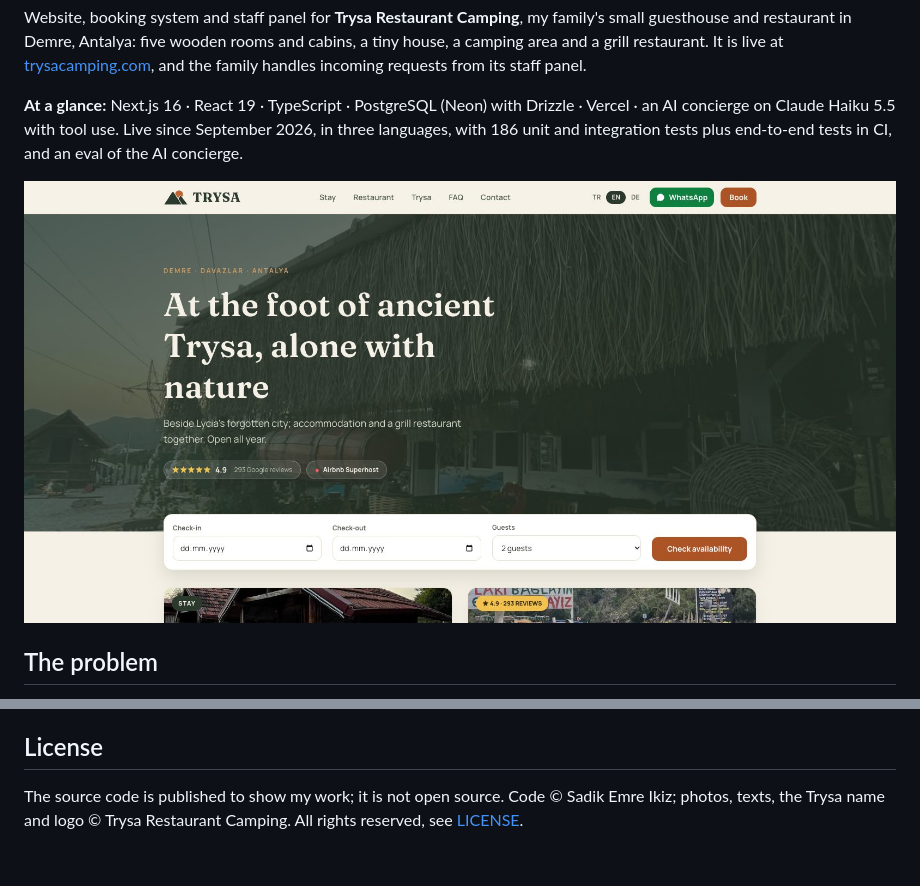
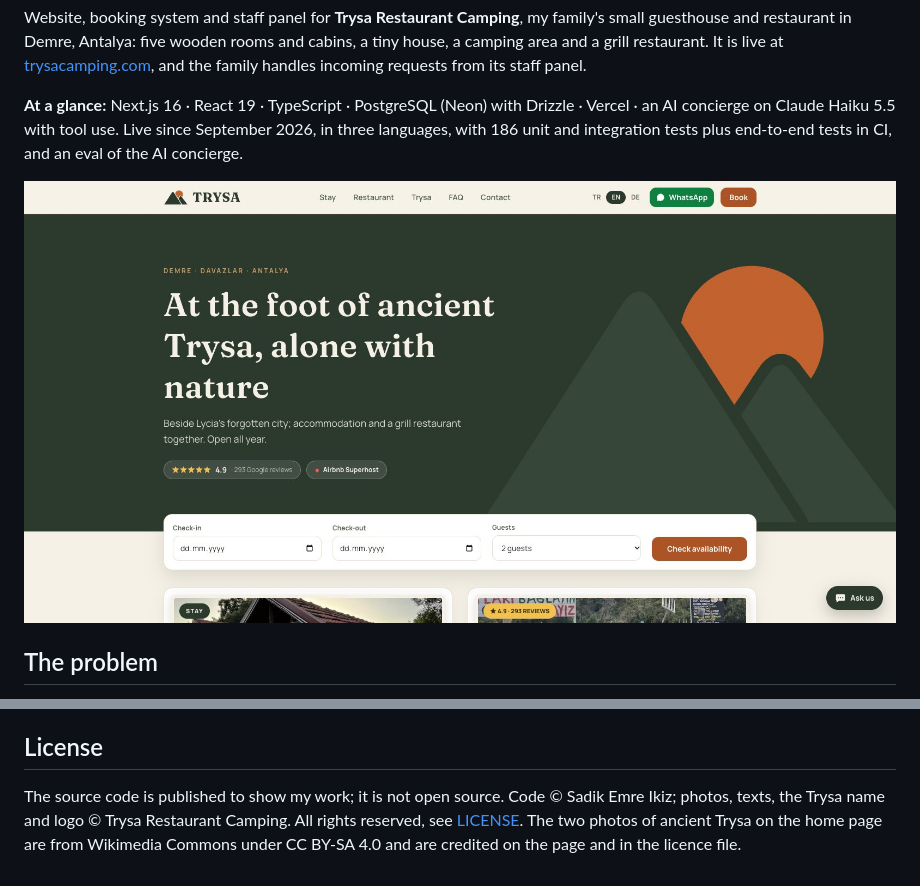
Before and after one commit to sadikemreikiz/trysa-direct-booking, a Markdown page: README.md, 2 parts joined by grey strips. GitHub-like rendering; pictures changed too: docs/screenshots/site-desktop.jpg.

Commit message:
Credit the Commons photos and refresh the README screenshot
The licence said every photo in the repository belongs to Trysa; the two
photos of ancient Trysa now on the home page are CC BY-SA 4.0 from
Wikimedia Commons, so the licence and README name them, their authors and
their licence. The README's screenshot still showed the old hero photo;
it is retaken from the live site.

Co-Authored-By: Claude Opus 5.5 <noreply@anthropic.com>

```diff
--- a/README.md
+++ b/README.md
@@ -204,4 +204,4 @@ The code, comments and documentation are in English. URLs stay Turkish (`/rezerv
 
 ## License
 
-The source code is published to show my work; it is not open source. Code © Sadik Emre Ikiz; photos, texts, the Trysa name and logo © Trysa Restaurant Camping. All rights reserved, see [LICENSE](LICENSE).
+The source code is published to show my work; it is not open source. Code © Sadik Emre Ikiz; photos, texts, the Trysa name and logo © Trysa Restaurant Camping. All rights reserved, see [LICENSE](LICENSE). The two photos of ancient Trysa on the home page are from Wikimedia Commons under CC BY-SA 4.0 and are credited on the page and in the licence file.
```
Also changed, not shown: 1 other file.
